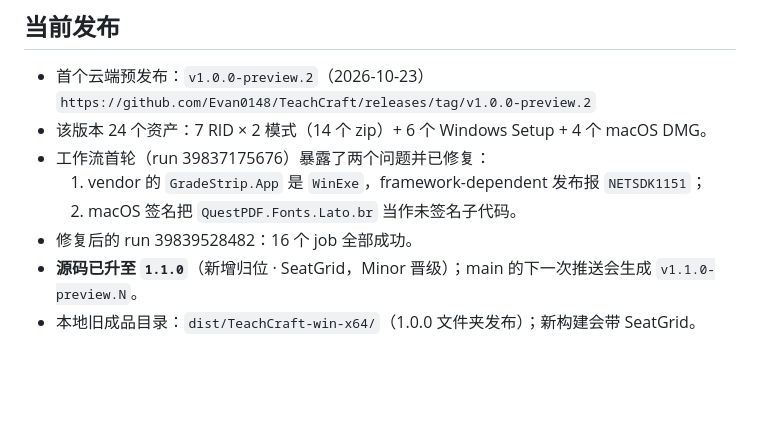
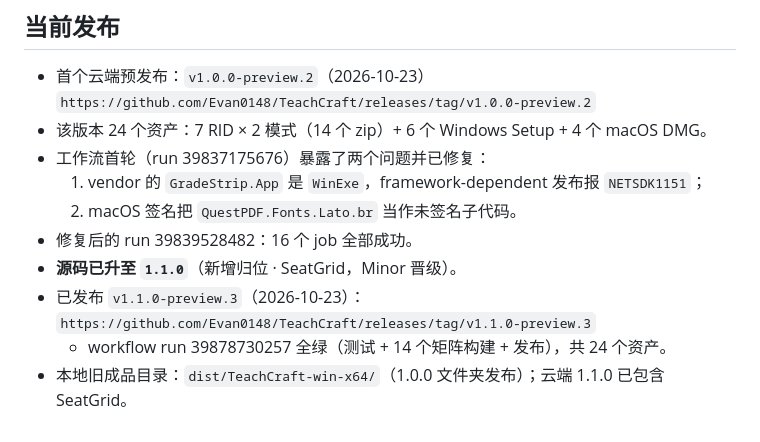
Before and after one commit to Evan0148/TeachCraft, a Markdown page: .memory/05-构建发布与版本号.md, the part around the change. Drawn GitHub-style; blank space fills up the shorter version.

Commit message:
docs(memory): 记录 v1.1.0-preview.3 归位发布与云端验证

```diff
--- a/.memory/05-构建发布与版本号.md
+++ b/.memory/05-构建发布与版本号.md
@@ -80,5 +80,7 @@ dotnet publish src/TeachCraft.App/TeachCraft.App.csproj `
   1. vendor 的 `GradeStrip.App` 是 `WinExe`，framework-dependent 发布报 `NETSDK1151`；
   2. macOS 签名把 `QuestPDF.Fonts.Lato.br` 当作未签名子代码。
 - 修复后的 run 39839528482：16 个 job 全部成功。
-- **源码已升至 `1.1.0`**（新增归位 · SeatGrid，Minor 晋级）；main 的下一次推送会生成 `v1.1.0-preview.N`。
-- 本地旧成品目录：`dist/TeachCraft-win-x64/`（1.0.0 文件夹发布）；新构建会带 SeatGrid。
+- **源码已升至 `1.1.0`**（新增归位 · SeatGrid，Minor 晋级）。
+- 已发布 `v1.1.0-preview.3`（2026-10-23）：`https://github.com/Evan0148/TeachCraft/releases/tag/v1.1.0-preview.3`
+  - workflow run 39878730257 全绿（测试 + 14 个矩阵构建 + 发布），共 24 个资产。
+- 本地旧成品目录：`dist/TeachCraft-win-x64/`（1.0.0 文件夹发布）；云端 1.1.0 已包含 SeatGrid。
```
Also changed, not shown: .memory/07-验证与测试资产.md (+5 -4 lines).
